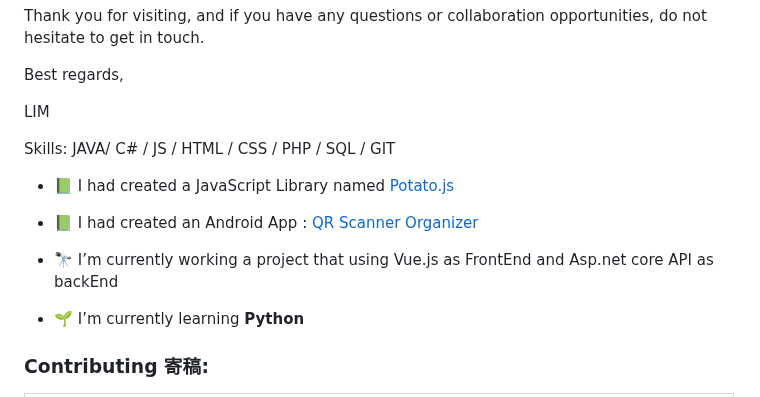
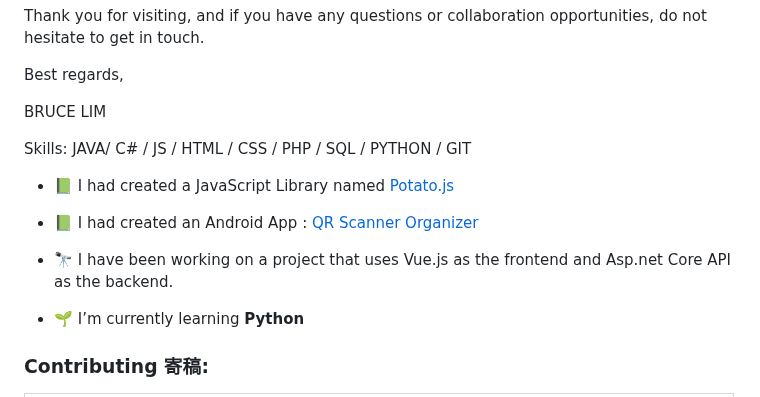
Before and after one commit to potatoscript/potatoscript, a Markdown page: README.md, the part around the change. Rendered like a GitHub page.

```diff
--- a/README.md
+++ b/README.md
@@ -21,15 +21,15 @@ Thank you for visiting, and if you have any questions or collaboration opportuni
 
 Best regards,
 
-LIM
+BRUCE LIM
 
-Skills: JAVA/ C# / JS / HTML / CSS / PHP / SQL / GIT
+Skills: JAVA/ C# / JS / HTML / CSS / PHP / SQL / PYTHON / GIT
 
 - 📗 I had created a JavaScript Library named [Potato.js](https://github.com/potatoscript/potato.js/wiki)
 
 - 📗 I had created an Android App : [QR Scanner Organizer](https://play.google.com/store/apps/details?id=com.potato.barcodescanner)
 
-- 🔭 I’m currently working a project that using Vue.js as FrontEnd and Asp.net core API as backEnd
+- 🔭 I have been working on a project that uses Vue.js as the frontend and Asp.net Core API as the backend.
 
 - 🌱 I’m currently learning **Python**
 
```
